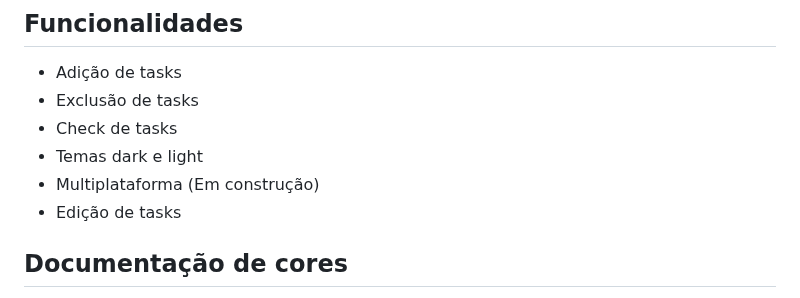
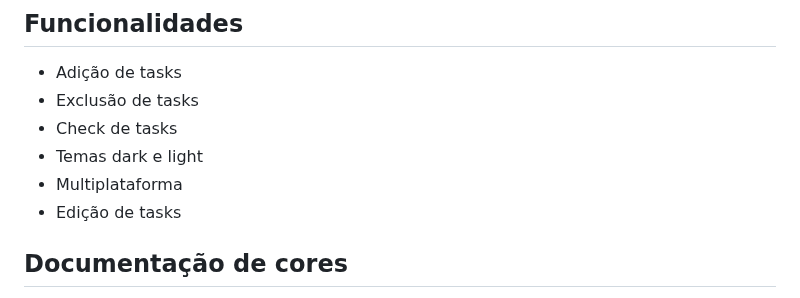
Before and after one commit to ribeiroLevi/CheckOut-ToDo-List, a Markdown page: README.md, the part around the change. GitHub-like rendering.

Commit message:
:books: docs: update README.md

```diff
--- a/README.md
+++ b/README.md
@@ -9,7 +9,7 @@ Aplicação minimalista de lista de afazeres para pessoas que não querem um mil
 - Exclusão de tasks
 - Check de tasks
 - Temas dark e light
-- Multiplataforma (Em construção)
+- Multiplataforma
 - Edição de tasks
 
 ## Documentação de cores
```
